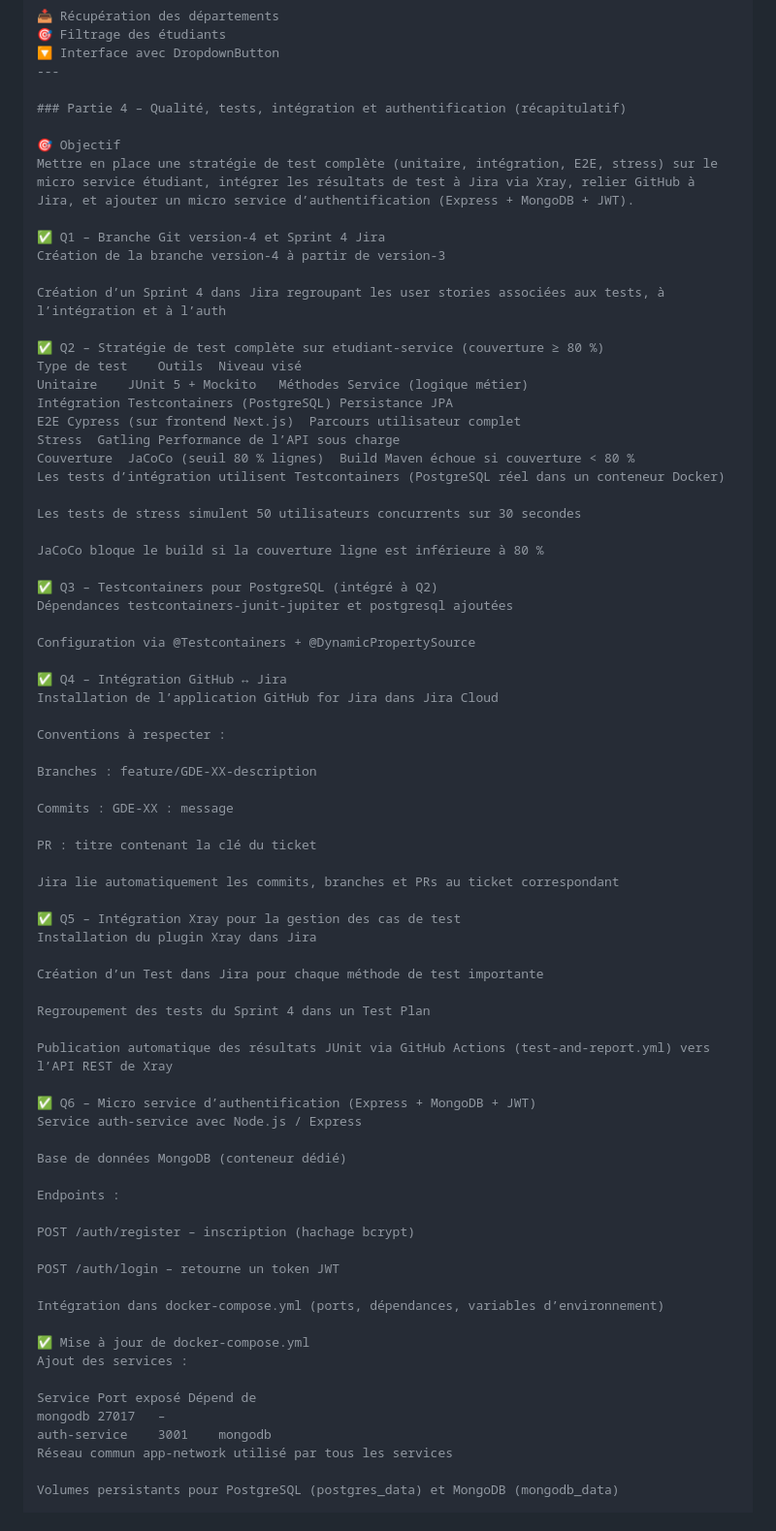
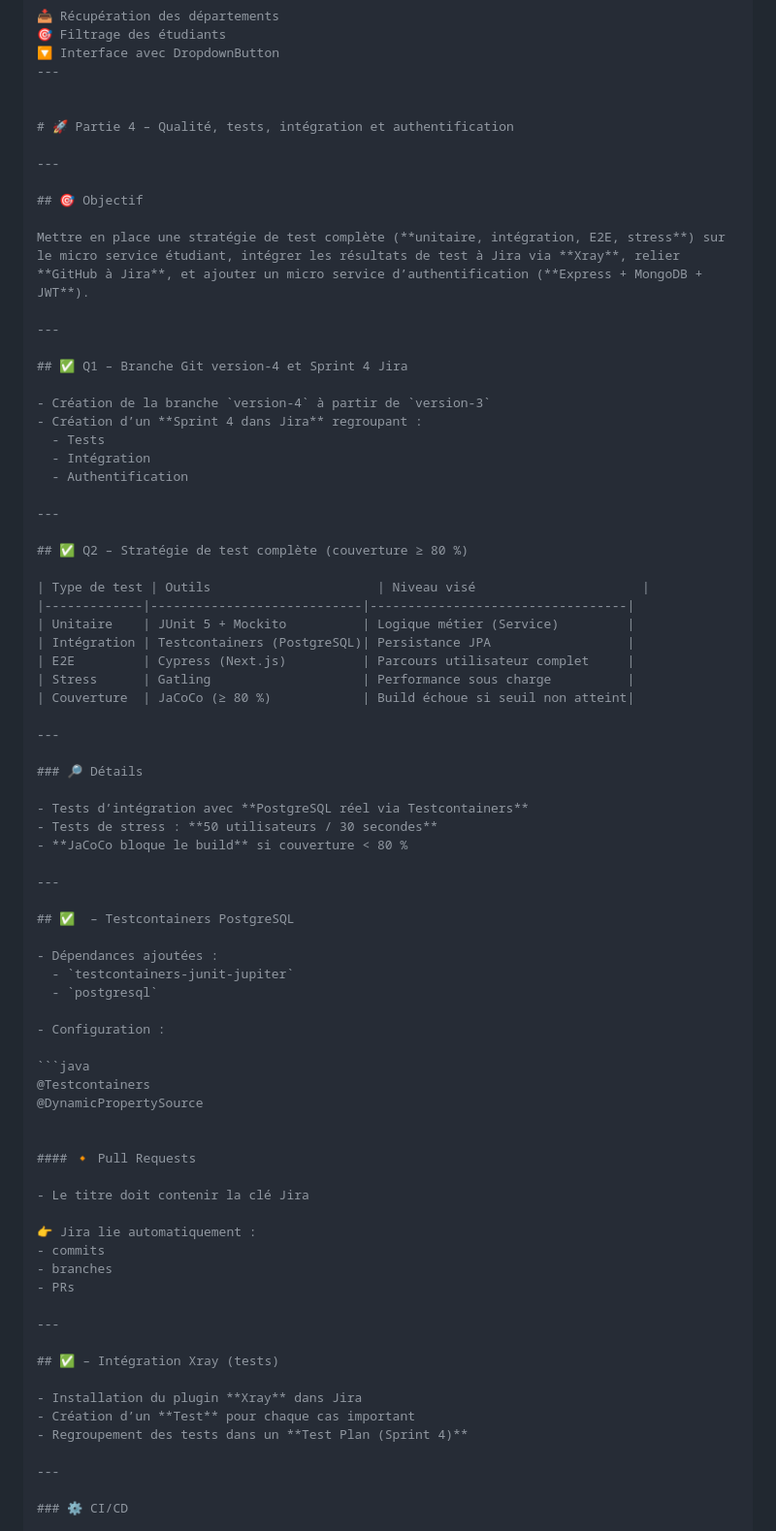
Before and after one commit to arijbelaid/projet-etudiant, a Markdown page: README.md, the part around one of its changes. Shown at 97% size. Drawn GitHub-style.

````diff
--- a/README.md
+++ b/README.md
@@ -374,76 +374,78 @@ Fonctionnalités :
 🔽 Interface avec DropdownButton
 ---
 
-### Partie 4 – Qualité, tests, intégration et authentification (récapitulatif)
 
-🎯 Objectif
-Mettre en place une stratégie de test complète (unitaire, intégration, E2E, stress) sur le micro service étudiant, intégrer les résultats de test à Jira via Xray, relier GitHub à Jira, et ajouter un micro service d’authentification (Express + MongoDB + JWT).
+# 🚀 Partie 4 – Qualité, tests, intégration et authentification
 
-✅ Q1 – Branche Git version-4 et Sprint 4 Jira
-Création de la branche version-4 à partir de version-3
+---
 
-Création d’un Sprint 4 dans Jira regroupant les user stories associées aux tests, à l’intégration et à l’auth
+## 🎯 Objectif
 
-✅ Q2 – Stratégie de test complète sur etudiant-service (couverture ≥ 80 %)
-Type de test	Outils	Niveau visé
-Unitaire	JUnit 5 + Mockito	Méthodes Service (logique métier)
-Intégration	Testcontainers (PostgreSQL)	Persistance JPA
-E2E	Cypress (sur frontend Next.js)	Parcours utilisateur complet
-Stress	Gatling	Performance de l’API sous charge
-Couverture	JaCoCo (seuil 80 % lignes)	Build Maven échoue si couverture < 80 %
-Les tests d’intégration utilisent Testcontainers (PostgreSQL réel dans un conteneur Docker)
+Mettre en place une stratégie de test complète (**unitaire, intégration, E2E, stress**) sur le micro service étudiant, intégrer les résultats de test à Jira via **Xray**, relier **GitHub à Jira**, et ajouter un micro service d’authentification (**Express + MongoDB + JWT**).
 
-Les tests de stress simulent 50 utilisateurs concurrents sur 30 secondes
+---
 
-JaCoCo bloque le build si la couverture ligne est inférieure à 80 %
+## ✅ Q1 – Branche Git version-4 et Sprint 4 Jira
 
-✅ Q3 – Testcontainers pour PostgreSQL (intégré à Q2)
-Dépendances testcontainers-junit-jupiter et postgresql ajoutées
+- Création de la branche `version-4` à partir de `version-3`
+- Création d’un **Sprint 4 dans Jira** regroupant :
+  - Tests
+  - Intégration
+  - Authentification
 
-Configuration via @Testcontainers + @DynamicPropertySource
+---
 
-✅ Q4 – Intégration GitHub ↔ Jira
-Installation de l’application GitHub for Jira dans Jira Cloud
+## ✅ Q2 – Stratégie de test complète (couverture ≥ 80 %)
 
-Conventions à respecter :
+| Type de test | Outils                      | Niveau visé                      |
+|-------------|----------------------------|----------------------------------|
+| Unitaire    | JUnit 5 + Mockito          | Logique métier (Service)         |
+| Intégration | Testcontainers (PostgreSQL)| Persistance JPA                  |
+| E2E         | Cypress (Next.js)          | Parcours utilisateur complet     |
+| Stress      | Gatling                    | Performance sous charge          |
+| Couverture  | JaCoCo (≥ 80 %)            | Build échoue si seuil non atteint|
 
-Branches : feature/GDE-XX-description
+---
 
-Commits : GDE-XX : message
+### 🔎 Détails
 
-PR : titre contenant la clé du ticket
+- Tests d’intégration avec **PostgreSQL réel via Testcontainers**
+- Tests de stress : **50 utilisateurs / 30 secondes**
+- **JaCoCo bloque le build** si couverture < 80 %
 
-Jira lie automatiquement les commits, branches et PRs au ticket correspondant
+---
 
-✅ Q5 – Intégration Xray pour la gestion des cas de test
-Installation du plugin Xray dans Jira
+## ✅  – Testcontainers PostgreSQL
 
-Création d’un Test dans Jira pour chaque méthode de test importante
+- Dépendances ajoutées :
+  - `testcontainers-junit-jupiter`
+  - `postgresql`
 
-Regroupement des tests du Sprint 4 dans un Test Plan
+- Configuration :
 
-Publication automatique des résultats JUnit via GitHub Actions (test-and-report.yml) vers l’API REST de Xray
+```java
+@Testcontainers
+@DynamicPropertySource
 
-✅ Q6 – Micro service d’authentification (Express + MongoDB + JWT)
-Service auth-service avec Node.js / Express
 
-Base de données MongoDB (conteneur dédié)
+#### 🔸 Pull Requests
 
-Endpoints :
+- Le titre doit contenir la clé Jira
 
-POST /auth/register – inscription (hachage bcrypt)
+👉 Jira lie automatiquement :
+- commits
+- branches
+- PRs
 
-POST /auth/login – retourne un token JWT
+---
 
-Intégration dans docker-compose.yml (ports, dépendances, variables d’environnement)
+## ✅ – Intégration Xray (tests)
 
-✅ Mise à jour de docker-compose.yml
-Ajout des services :
+- Installation du plugin **Xray** dans Jira
+- Création d’un **Test** pour chaque cas important
+- Regroupement des tests dans un **Test Plan (Sprint 4)**
 
-Service	Port exposé	Dépend de
-mongodb	27017	–
-auth-service	3001	mongodb
-Réseau commun app-network utilisé par tous les services
+---
 
-Volumes persistants pour PostgreSQL (postgres_data) et MongoDB (mongodb_data)
+### ⚙️ CI/CD
 
````
Also changed, not shown: other parts of README.md (+3 -47 lines).
